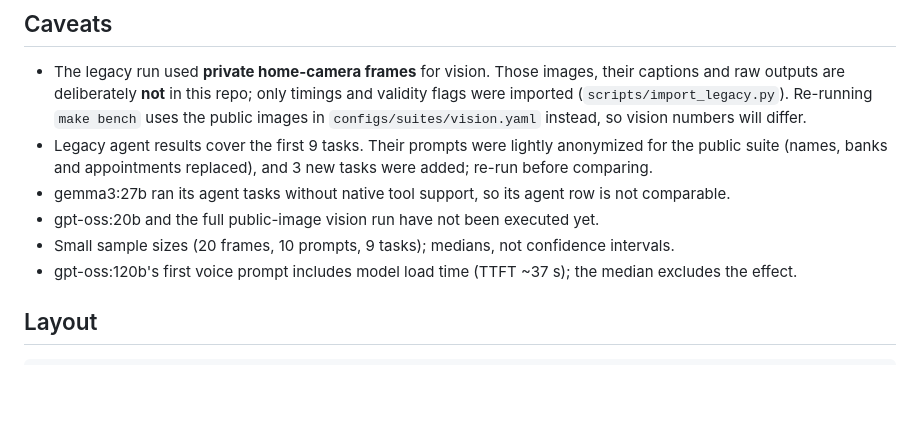
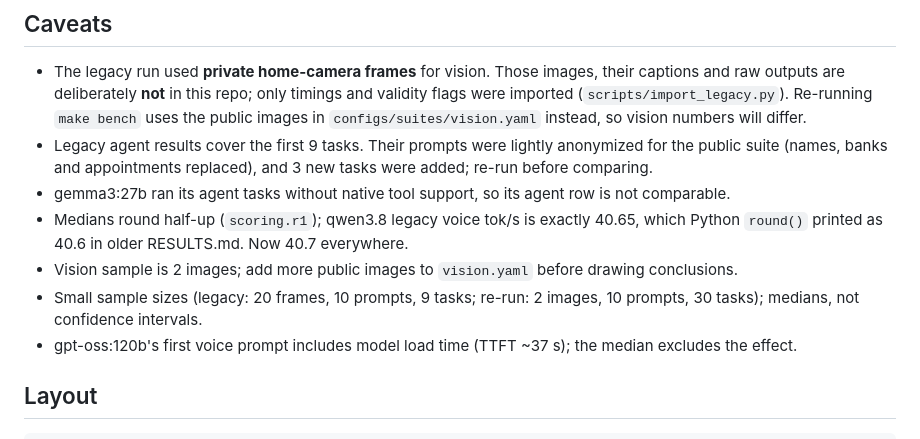
Before and after one commit to SuperJohn/local-llm-bakeoff, a Markdown page: README.md, the part around one of its changes. GitHub-like rendering; blank space fills up the shorter version.

```diff
--- a/README.md
+++ b/README.md
@@ -61,8 +80,9 @@ See [RESULTS.md](RESULTS.md) for the generated tables (`make tables`). Highlight
 - Legacy agent results cover the first 9 tasks. Their prompts were lightly anonymized for the public
   suite (names, banks and appointments replaced), and 3 new tasks were added; re-run before comparing.
 - gemma3:27b ran its agent tasks without native tool support, so its agent row is not comparable.
-- gpt-oss:20b and the full public-image vision run have not been executed yet.
-- Small sample sizes (20 frames, 10 prompts, 9 tasks); medians, not confidence intervals.
+- Medians round half-up (`scoring.r1`); qwen3.8 legacy voice tok/s is exactly 40.65, which Python `round()` printed as 40.6 in older RESULTS.md. Now 40.7 everywhere.
+- Vision sample is 2 images; add more public images to `vision.yaml` before drawing conclusions.
+- Small sample sizes (legacy: 20 frames, 10 prompts, 9 tasks; re-run: 2 images, 10 prompts, 30 tasks); medians, not confidence intervals.
 - gpt-oss:120b's first voice prompt includes model load time (TTFT ~37 s); the median excludes the effect.
 
 ## Layout
```
Also changed, not shown: other parts of README.md (+20 -1 lines), RESULTS.md (+25 -3 lines), charts/agent_complete.png (added), charts/vision_latency.png (added), charts/voice_tps.png (added), charts/voice_ttft.png (added), 10 other files.
